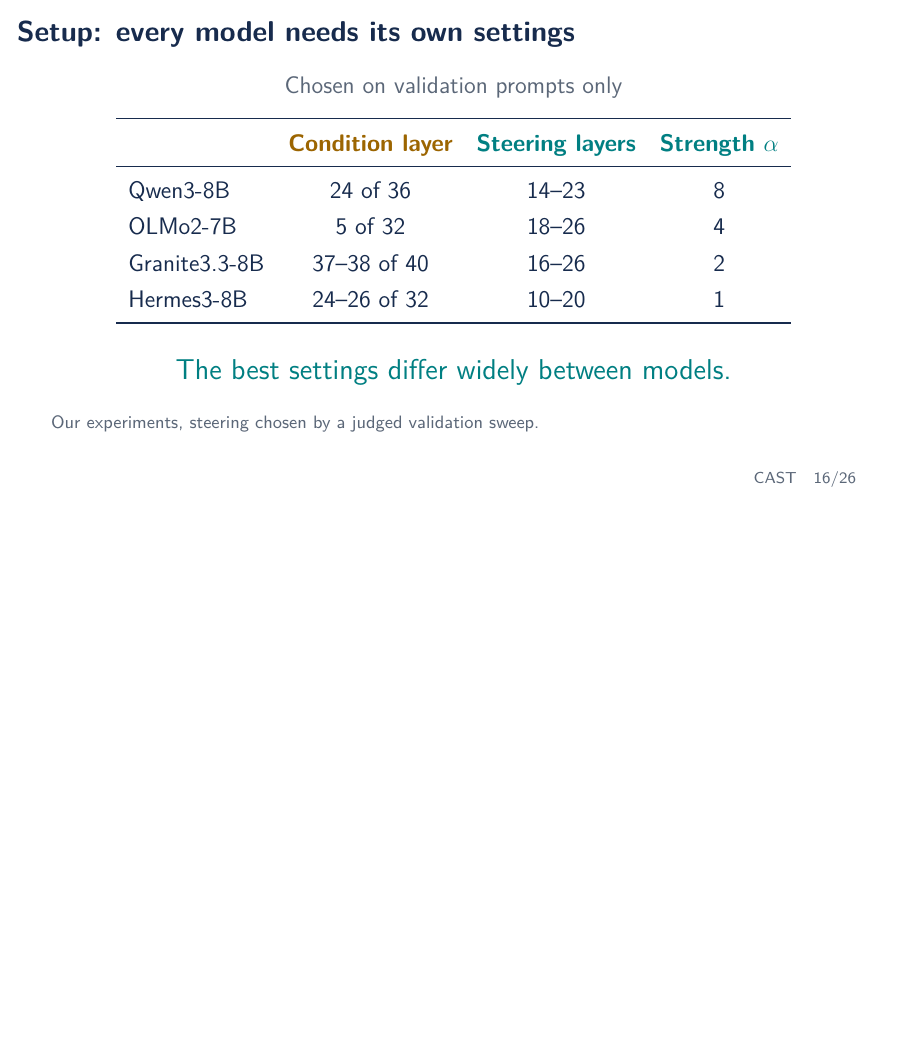
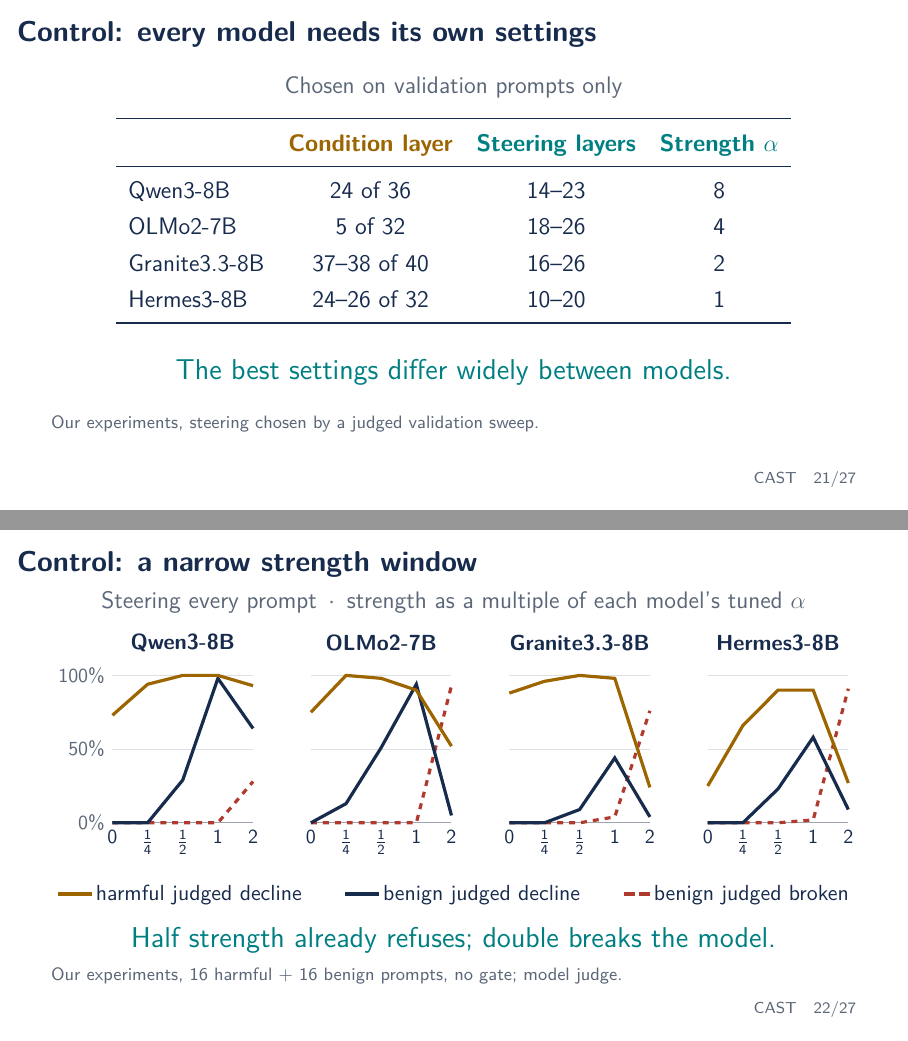
Before and after one commit to NDobricic/CAST-presentation, LaTeX slides (presentation.tex): page 16 of 26 before the commit and pages 21 and 22 of 27 after it, the two joined at a grey line, the shorter picture padded with empty space. Compiled offline with pdfLaTeX.

Commit message:
Move settings slide to control section and restore strength window slide

```diff
--- a/presentation.tex
+++ b/presentation.tex
@@ -643,46 +643,6 @@
       paper.}
 \end{frame}
 
-\begin{frame}{Setup: every model needs its own settings}
-  \centering
-  {\large\color{muted}Chosen on validation prompts only\par}
-  \vspace{3mm}
-  {\large\renewcommand{\arraystretch}{1.3}
-  \begin{tabular}{lccc}
-    \toprule
-    & \textcolor{conditioncolor}{\bfseries Condition layer}
-    & \textcolor{accent}{\bfseries Steering layers}
-    & \textcolor{accent}{\bfseries Strength $\alpha$}\\
-    \midrule
-    Qwen3-8B & 24 of 36 & 14--23 & 8\\
-    OLMo2-7B & 5 of 32 & 18--26 & 4\\
-    Granite3.3-8B & 37--38 of 40 & 16--26 & 2\\
-    Hermes3-8B & 24--26 of 32 & 10--20 & 1\\
-    \bottomrule
-  \end{tabular}\par}
-  \vspace{6mm}
-  {\Large\color{accent}The best settings differ widely between models.\par}
-  \raggedright
-  \oursource{steering chosen by a judged validation sweep}
-  \note[item]{About 50 s.}
-  \note[item]{CAST has many choices: where to read the condition, which
-      threshold, where to add the behavior vector, and how strongly. The
-      paper also chooses these per model; we check how far apart they end up.}
-  \note[item]{The condition layer is chosen over all layers on validation
-      prompts; the steering layers and strength by a sweep of five layer
-      windows and six strengths, judged by a model judge, on separate
-      validation prompts.}
-  \note[item]{The best settings differ a lot: the condition layer ranges from
-      layer 5 to layer 38, the strength from 1 to 8.}
-  \note[item]{The cost of not tuning: at a fixed condition layer 8, CAST's test
-      F1 drops by 0.11 to 0.33 (Qwen3: 0.99 to 0.66). Fixed steering at layers
-      10--20 and strength 4 broke about 99\% of benign replies on OLMo2 and
-      Granite when applied to every prompt; the tuned settings break about
-      1\%.}
-  \note[item]{So CAST is not plug-and-play: each new model needs labelled
-      validation data and a judged sweep.}
-\end{frame}
-
 \begin{frame}{Representation: probe vs.\ CAST detector}
   \centering
   {\large\color{muted}Test F1, harmful vs.\ benign prompts\par}
@@ -926,6 +886,125 @@
       history.}
 \end{frame}
 
+\begin{frame}{Control: every model needs its own settings}
+  \centering
+  {\large\color{muted}Chosen on validation prompts only\par}
+  \vspace{3mm}
+  {\large\renewcommand{\arraystretch}{1.3}
+  \begin{tabular}{lccc}
+    \toprule
+    & \textcolor{conditioncolor}{\bfseries Condition layer}
+    & \textcolor{accent}{\bfseries Steering layers}
+    & \textcolor{accent}{\bfseries Strength $\alpha$}\\
+    \midrule
+    Qwen3-8B & 24 of 36 & 14--23 & 8\\
+    OLMo2-7B & 5 of 32 & 18--26 & 4\\
+    Granite3.3-8B & 37--38 of 40 & 16--26 & 2\\
+    Hermes3-8B & 24--26 of 32 & 10--20 & 1\\
+    \bottomrule
+  \end{tabular}\par}
+  \vspace{6mm}
+  {\Large\color{accent}The best settings differ widely between models.\par}
+  \raggedright
+  \oursource{steering chosen by a judged validation sweep}
+  \note[item]{About 50 s.}
+  \note[item]{CAST has many choices: where to read the condition, which
+      threshold, where to add the behavior vector, and how strongly. The
+      paper also chooses these per model; we check how far apart they end up.}
+  \note[item]{The condition layer is chosen over all layers on validation
+      prompts; the steering layers and strength by a sweep of five layer
+      windows and six strengths, judged by a model judge, on separate
+      validation prompts.}
+  \note[item]{The best settings differ a lot: the condition layer ranges from
+      layer 5 to layer 38, the strength from 1 to 8.}
+  \note[item]{The cost of not tuning: at a fixed condition layer 8, CAST's test
+      F1 drops by 0.11 to 0.33 (Qwen3: 0.99 to 0.66). Fixed steering at layers
+      10--20 and strength 4 broke about 99\% of benign replies on OLMo2 and
+      Granite when applied to every prompt; the tuned settings break about
+      1\%.}
+  \note[item]{So CAST is not plug-and-play: each new model needs labelled
+      validation data and a judged sweep.}
+\end{frame}
+
+\begin{frame}{Control: a narrow strength window}
+  \centering
+  {\large\color{muted}Steering every prompt\enspace$\cdot$\enspace strength
+    as a multiple of each model's tuned $\alpha$\par}
+  \vspace{2mm}
+  \begin{tikzpicture}[x=0.62cm,y=0.026cm,
+      hl/.style={line width=1.6pt,conditioncolor},
+      bl/.style={line width=1.6pt,ink},
+      kl/.style={line width=1.6pt,failcolor,dashed}]
+    \begin{scope}[xshift=0cm]
+      \foreach \y in {0,50,100} \draw[muted!20] (0,\y) -- (4,\y);
+      \draw[muted!60] (0,0) -- (4,0);
+      \foreach \x/\l in {0/0,1/{$\frac14$},2/{$\frac12$},3/1,4/2}
+        \node[below,font=\small] at (\x,0) {\l};
+      \node[font=\normalsize\bfseries] at (2,122) {Qwen3-8B};
+      \draw[kl] (0,0) -- (1,0) -- (2,0) -- (3,0) -- (4,28);
+      \draw[bl] (0,0) -- (1,0) -- (2,29) -- (3,98) -- (4,64);
+      \draw[hl] (0,73) -- (1,94) -- (2,100) -- (3,100) -- (4,93);
+    \end{scope}
+    \begin{scope}[xshift=3.5cm]
+      \foreach \y in {0,50,100} \draw[muted!20] (0,\y) -- (4,\y);
+      \draw[muted!60] (0,0) -- (4,0);
+      \foreach \x/\l in {0/0,1/{$\frac14$},2/{$\frac12$},3/1,4/2}
+        \node[below,font=\small] at (\x,0) {\l};
+      \node[font=\normalsize\bfseries] at (2,122) {OLMo2-7B};
+      \draw[kl] (0,0) -- (1,0) -- (2,0) -- (3,0) -- (4,93);
+      \draw[bl] (0,0) -- (1,13) -- (2,51) -- (3,94) -- (4,5);
+      \draw[hl] (0,75) -- (1,100) -- (2,98) -- (3,90) -- (4,52);
+    \end{scope}
+    \begin{scope}[xshift=7.0cm]
+      \foreach \y in {0,50,100} \draw[muted!20] (0,\y) -- (4,\y);
+      \draw[muted!60] (0,0) -- (4,0);
+      \foreach \x/\l in {0/0,1/{$\frac14$},2/{$\frac12$},3/1,4/2}
+        \node[below,font=\small] at (\x,0) {\l};
+      \node[font=\normalsize\bfseries] at (2,122) {Granite3.3-8B};
+      \draw[kl] (0,0) -- (1,0) -- (2,0) -- (3,4) -- (4,76);
+      \draw[bl] (0,0) -- (1,0) -- (2,9) -- (3,44) -- (4,4);
+      \draw[hl] (0,88) -- (1,96) -- (2,100) -- (3,98) -- (4,24);
+    \end{scope}
+    \begin{scope}[xshift=10.5cm]
+      \foreach \y in {0,50,100} \draw[muted!20] (0,\y) -- (4,\y);
+      \draw[muted!60] (0,0) -- (4,0);
+      \foreach \x/\l in {0/0,1/{$\frac14$},2/{$\frac12$},3/1,4/2}
+        \node[below,font=\small] at (\x,0) {\l};
+      \node[font=\normalsize\bfseries] at (2,122) {Hermes3-8B};
+      \draw[kl] (0,0) -- (1,0) -- (2,0) -- (3,2) -- (4,91);
+      \draw[bl] (0,0) -- (1,0) -- (2,23) -- (3,58) -- (4,9);
+      \draw[hl] (0,25) -- (1,66) -- (2,90) -- (3,90) -- (4,27);
+    \end{scope}
+    \foreach \y in {0,50,100}
+      \node[left,text=muted,font=\small] at (0,\y) {\y\%};
+  \end{tikzpicture}\par
+  \vspace{2mm}
+  {\normalsize\textcolor{conditioncolor}{\rule[0.8mm]{6mm}{0.6mm}}\,harmful
+    judged decline\qquad
+    \textcolor{ink}{\rule[0.8mm]{6mm}{0.6mm}}\,benign judged decline\qquad
+    \textcolor{failcolor}{\rule[0.8mm]{2mm}{0.6mm}\,\rule[0.8mm]{2mm}{0.6mm}}%
+    \,benign judged broken\par}
+  \vspace{2mm}
+  {\Large\color{accent}Half strength already refuses; double breaks the
+    model.\par}
+  \raggedright
+  \oursource{16 harmful + 16 benign prompts, no gate; model judge}
+  \note[item]{About 60 s.}
+  \note[item]{The refusal vector added to every prompt, with no gate, at 0,
+      \(\frac14\), \(\frac12\), 1 and 2 times the tuned strength.}
+  \note[item]{At half strength, 90--100\% of harmful prompts are declined in
+      all four models; benign declines rise from there. At double strength
+      every model starts to break: 28\% (Qwen3) to 93\% (OLMo2) of benign
+      replies judged broken.}
+  \note[item]{The tuned strength was chosen to maximize coherent declines,
+      because in CAST the gate, not the strength, decides which prompts are
+      steered.}
+  \note[item]{A random vector of the same norm at the tuned strength declines
+      no benign prompt, so the effect comes from the refusal direction.}
+  \note[item]{Descriptive sweep on a small panel; no strength is selected
+      here.}
+\end{frame}
+
 \begin{frame}{Control: does a better gate give better replies?}
   \centering
   {\large\color{muted}Selectivity (\%) = harmful declined $-$ benign
```
Also changed, not shown: presentation.pdf.
